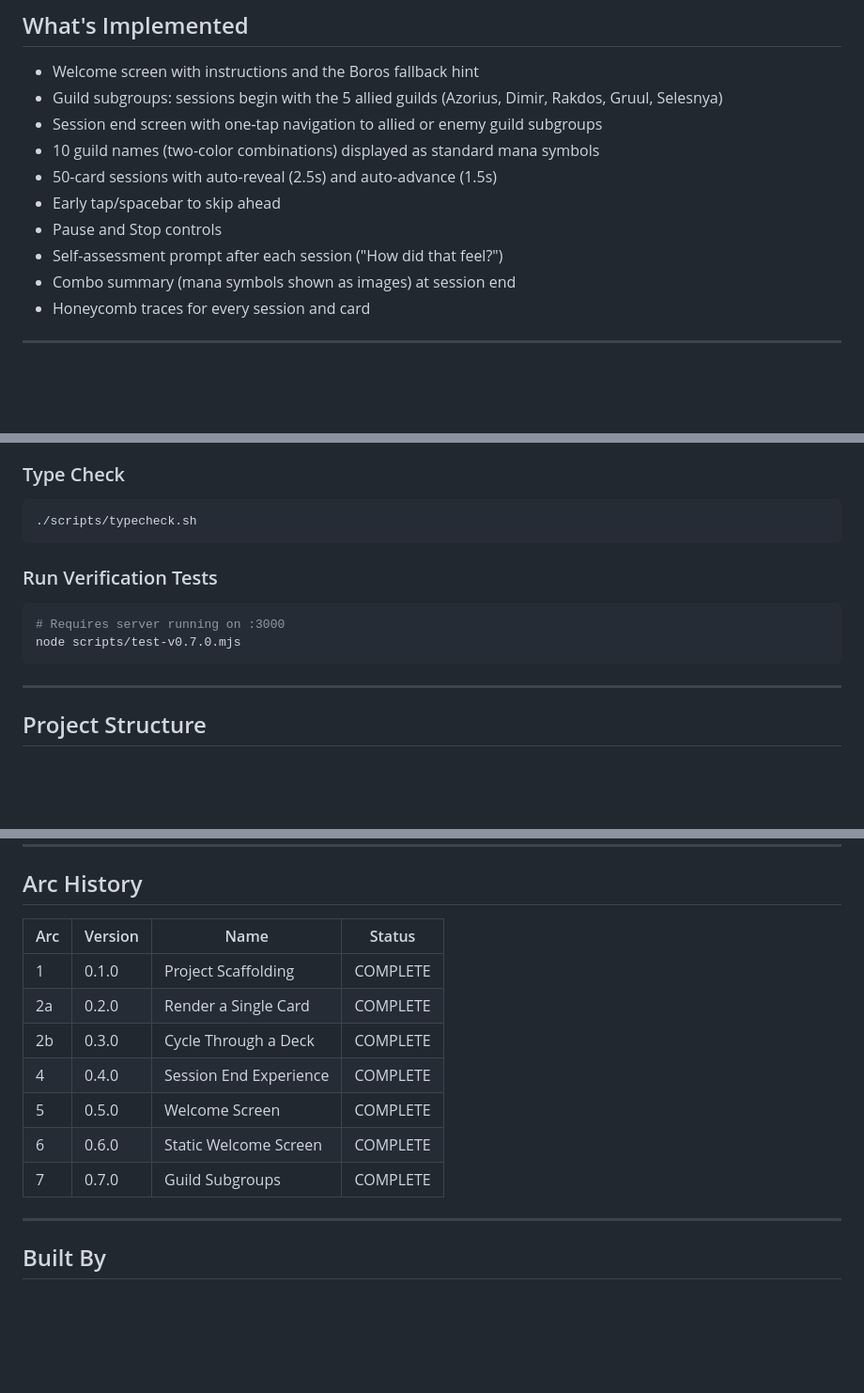
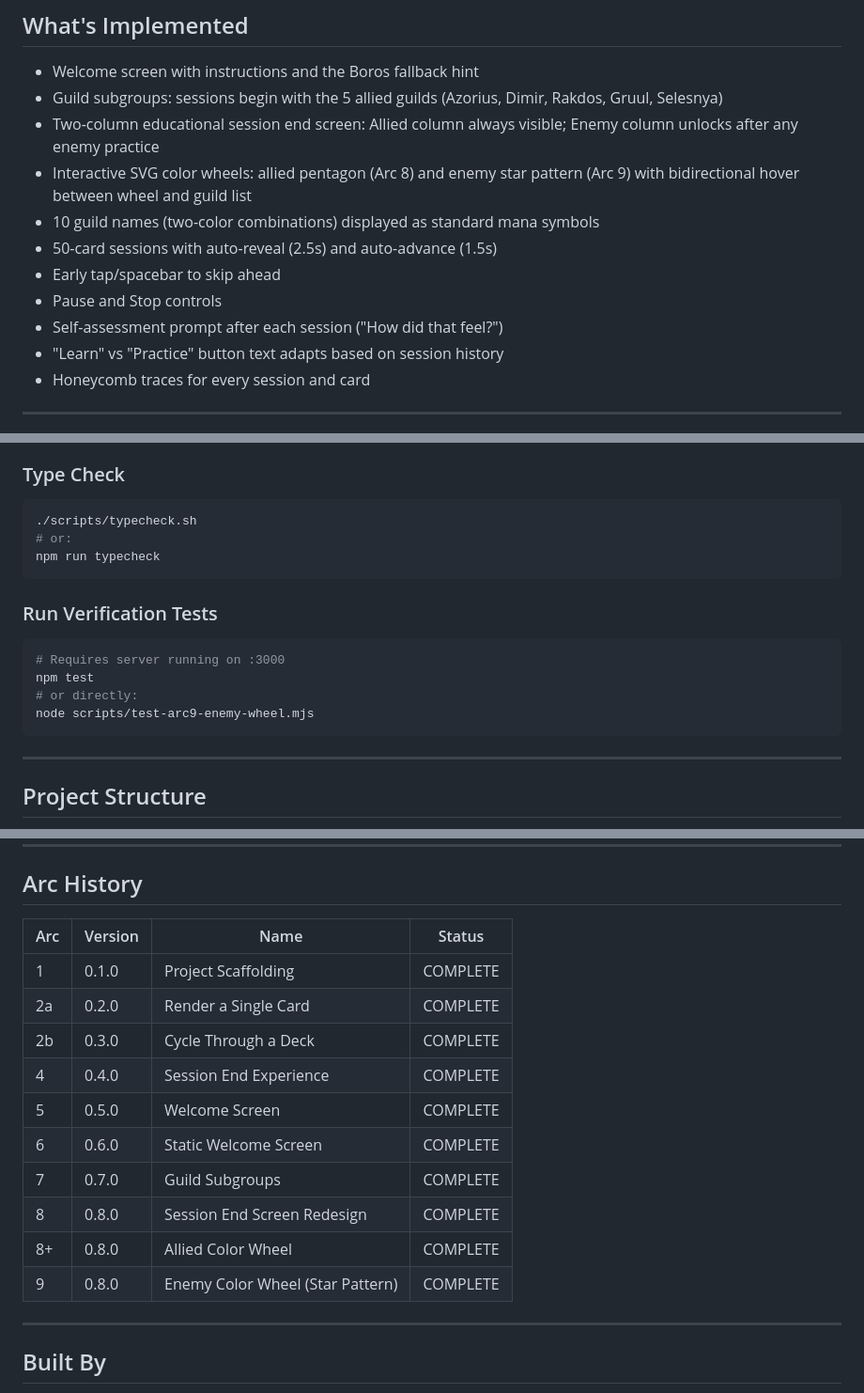
Before and after one commit to jessitron/mtg-sparrow, a Markdown page: README.md, 3 parts joined by grey strips. Shown at 94% size. Drawn GitHub-style; blank space fills up the shorter version.

Commit message:
Record Arc 9: Enemy Color Wheel (Star Pattern) — DEC-043 through DEC-046
- arc9-record.md: full arc record (intention, decisions, implementation notes, learning)
- decision-log.md: DEC-043 (generic wheel functions), DEC-044 (CSS custom properties),
  DEC-045 (enemy content gate loosened to any practice), DEC-046 (esbuild stays);
  Arc 9 outcome recorded; Arc 10 candidates listed
- README.md: version updated to v0.8.0, arc history table extended through Arc 9,
  What's Implemented updated to reflect color wheels and adaptive button text,
  test/typecheck commands updated

- claude

````diff
--- a/README.md
+++ b/README.md
@@ -29,13 +29,14 @@ There is no scoring, no pass/fail, no timer. Say the name aloud — that's the w
 
 - Welcome screen with instructions and the Boros fallback hint
 - Guild subgroups: sessions begin with the 5 allied guilds (Azorius, Dimir, Rakdos, Gruul, Selesnya)
-- Session end screen with one-tap navigation to allied or enemy guild subgroups
+- Two-column educational session end screen: Allied column always visible; Enemy column unlocks after any enemy practice
+- Interactive SVG color wheels: allied pentagon (Arc 8) and enemy star pattern (Arc 9) with bidirectional hover between wheel and guild list
 - 10 guild names (two-color combinations) displayed as standard mana symbols
 - 50-card sessions with auto-reveal (2.5s) and auto-advance (1.5s)
 - Early tap/spacebar to skip ahead
 - Pause and Stop controls
 - Self-assessment prompt after each session ("How did that feel?")
-- Combo summary (mana symbols shown as images) at session end
+- "Learn" vs "Practice" button text adapts based on session history
 - Honeycomb traces for every session and card
 
 ---
@@ -66,13 +67,17 @@ Open `http://localhost:3000` in a browser.
 
 ```bash
 ./scripts/typecheck.sh
+# or:
+npm run typecheck
 ```
 
 ### Run Verification Tests
 
 ```bash
 # Requires server running on :3000
-node scripts/test-v0.7.0.mjs
+npm test
+# or directly:
+node scripts/test-arc9-enemy-wheel.mjs
 ```
 
 ---
@@ -139,15 +144,18 @@ Notable decisions:
 
 ## Arc History
 
-| Arc | Version | Name                   | Status   |
-| --- | ------- | ---------------------- | -------- |
-| 1   | 0.1.0   | Project Scaffolding    | COMPLETE |
-| 2a  | 0.2.0   | Render a Single Card   | COMPLETE |
-| 2b  | 0.3.0   | Cycle Through a Deck   | COMPLETE |
-| 4   | 0.4.0   | Session End Experience | COMPLETE |
-| 5   | 0.5.0   | Welcome Screen         | COMPLETE |
-| 6   | 0.6.0   | Static Welcome Screen  | COMPLETE |
-| 7   | 0.7.0   | Guild Subgroups        | COMPLETE |
+| Arc | Version | Name                             | Status   |
+| --- | ------- | -------------------------------- | -------- |
+| 1   | 0.1.0   | Project Scaffolding              | COMPLETE |
+| 2a  | 0.2.0   | Render a Single Card             | COMPLETE |
+| 2b  | 0.3.0   | Cycle Through a Deck             | COMPLETE |
+| 4   | 0.4.0   | Session End Experience           | COMPLETE |
+| 5   | 0.5.0   | Welcome Screen                   | COMPLETE |
+| 6   | 0.6.0   | Static Welcome Screen            | COMPLETE |
+| 7   | 0.7.0   | Guild Subgroups                  | COMPLETE |
+| 8   | 0.8.0   | Session End Screen Redesign      | COMPLETE |
+| 8+  | 0.8.0   | Allied Color Wheel               | COMPLETE |
+| 9   | 0.8.0   | Enemy Color Wheel (Star Pattern) | COMPLETE |
 
 ---
 
````
Also changed, not shown: other parts of README.md (+2 -2 lines), 2 other files.
